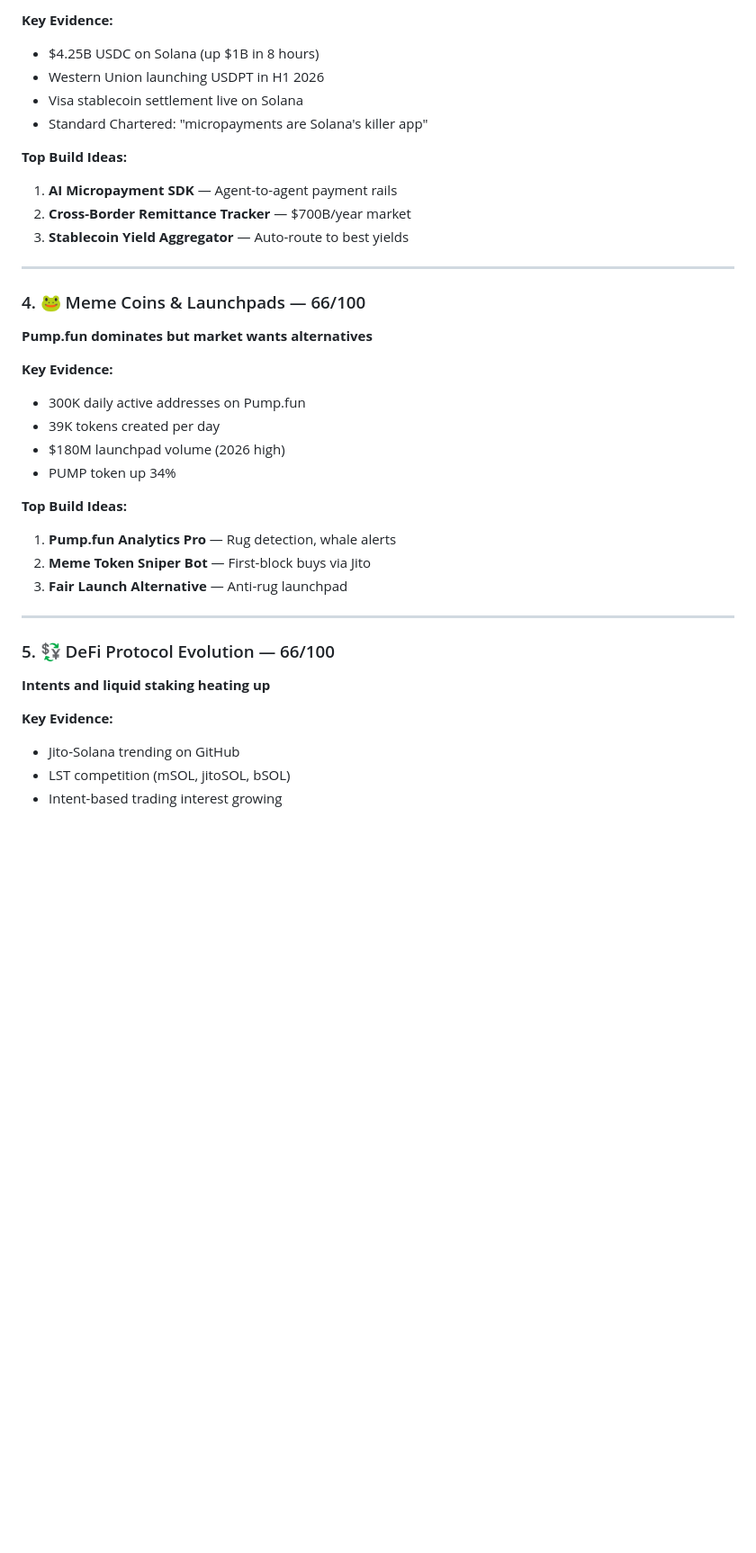
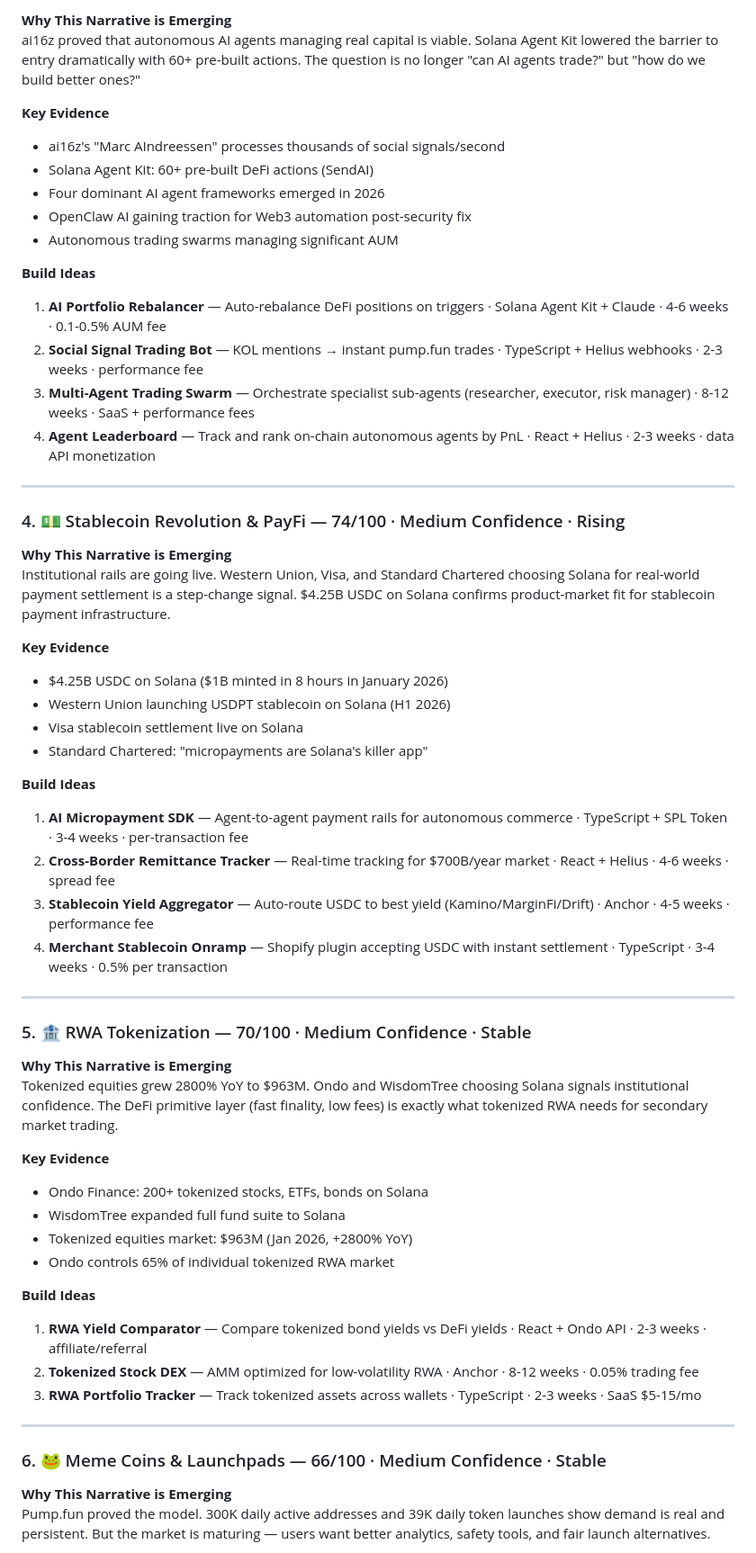
Before and after one commit to byte541/solana-narrative-radar, a Markdown page: narrative-report.md, the part around one of its changes. Shown at 90% size. Rendered like a GitHub page; blank space fills up the shorter version.

```diff
--- a/narrative-report.md
+++ b/narrative-report.md
@@ -80,38 +58,61 @@ solana-narrative-radar/
 
-**Key Evidence:**
-- $4.25B USDC on Solana (up $1B in 8 hours)
-- Western Union launching USDPT in H1 2026
+**Why This Narrative is Emerging**
+ai16z proved that autonomous AI agents managing real capital is viable. Solana Agent Kit lowered the barrier to entry dramatically with 60+ pre-built actions. The question is no longer "can AI agents trade?" but "how do we build better ones?"
+
+**Key Evidence**
+- ai16z's "Marc AIndreessen" processes thousands of social signals/second
+- Solana Agent Kit: 60+ pre-built DeFi actions (SendAI)
+- Four dominant AI agent frameworks emerged in 2026
+- OpenClaw AI gaining traction for Web3 automation post-security fix
+- Autonomous trading swarms managing significant AUM
+
+**Build Ideas**
+1. **AI Portfolio Rebalancer** — Auto-rebalance DeFi positions on triggers · Solana Agent Kit + Claude · 4-6 weeks · 0.1-0.5% AUM fee
+2. **Social Signal Trading Bot** — KOL mentions → instant pump.fun trades · TypeScript + Helius webhooks · 2-3 weeks · performance fee
+3. **Multi-Agent Trading Swarm** — Orchestrate specialist sub-agents (researcher, executor, risk manager) · 8-12 weeks · SaaS + performance fees
+4. **Agent Leaderboard** — Track and rank on-chain autonomous agents by PnL · React + Helius · 2-3 weeks · data API monetization
+
+---
+
+### 4. 💵 Stablecoin Revolution & PayFi — 74/100 · Medium Confidence · Rising
+
+**Why This Narrative is Emerging**
+Institutional rails are going live. Western Union, Visa, and Standard Chartered choosing Solana for real-world payment settlement is a step-change signal. $4.25B USDC on Solana confirms product-market fit for stablecoin payment infrastructure.
+
+**Key Evidence**
+- $4.25B USDC on Solana ($1B minted in 8 hours in January 2026)
+- Western Union launching USDPT stablecoin on Solana (H1 2026)
 - Visa stablecoin settlement live on Solana
 - Standard Chartered: "micropayments are Solana's killer app"
 
-**Top Build Ideas:**
-1. **AI Micropayment SDK** — Agent-to-agent payment rails
-2. **Cross-Border Remittance Tracker** — $700B/year market
-3. **Stablecoin Yield Aggregator** — Auto-route to best yields
+**Build Ideas**
+1. **AI Micropayment SDK** — Agent-to-agent payment rails for autonomous commerce · TypeScript + SPL Token · 3-4 weeks · per-transaction fee
+2. **Cross-Border Remittance Tracker** — Real-time tracking for $700B/year market · React + Helius · 4-6 weeks · spread fee
+3. **Stablecoin Yield Aggregator** — Auto-route USDC to best yield (Kamino/MarginFi/Drift) · Anchor · 4-5 weeks · performance fee
+4. **Merchant Stablecoin Onramp** — Shopify plugin accepting USDC with instant settlement · TypeScript · 3-4 weeks · 0.5% per transaction
 
 ---
 
-### 4. 🐸 Meme Coins & Launchpads — 66/100
-**Pump.fun dominates but market wants alternatives**
+### 5. 🏦 RWA Tokenization — 70/100 · Medium Confidence · Stable
 
-**Key Evidence:**
-- 300K daily active addresses on Pump.fun
-- 39K tokens created per day
-- $180M launchpad volume (2026 high)
-- PUMP token up 34%
+**Why This Narrative is Emerging**
+Tokenized equities grew 2800% YoY to $963M. Ondo and WisdomTree choosing Solana signals institutional confidence. The DeFi primitive layer (fast finality, low fees) is exactly what tokenized RWA needs for secondary market trading.
 
-**Top Build Ideas:**
-1. **Pump.fun Analytics Pro** — Rug detection, whale alerts
-2. **Meme Token Sniper Bot** — First-block buys via Jito
-3. **Fair Launch Alternative** — Anti-rug launchpad
+**Key Evidence**
+- Ondo Finance: 200+ tokenized stocks, ETFs, bonds on Solana
+- WisdomTree expanded full fund suite to Solana
+- Tokenized equities market: $963M (Jan 2026, +2800% YoY)
+- Ondo controls 65% of individual tokenized RWA market
+
+**Build Ideas**
+1. **RWA Yield Comparator** — Compare tokenized bond yields vs DeFi yields · React + Ondo API · 2-3 weeks · affiliate/referral
+2. **Tokenized Stock DEX** — AMM optimized for low-volatility RWA · Anchor · 8-12 weeks · 0.05% trading fee
+3. **RWA Portfolio Tracker** — Track tokenized assets across wallets · TypeScript · 2-3 weeks · SaaS $5-15/mo
 
 ---
 
-### 5. 💱 DeFi Protocol Evolution — 66/100
-**Intents and liquid staking heating up**
+### 6. 🐸 Meme Coins & Launchpads — 66/100 · Medium Confidence · Stable
 
-**Key Evidence:**
-- Jito-Solana trending on GitHub
-- LST competition (mSOL, jitoSOL, bSOL)
-- Intent-based trading interest growing
+**Why This Narrative is Emerging**
+Pump.fun proved the model. 300K daily active addresses and 39K daily token launches show demand is real and persistent. But the market is maturing — users want better analytics, safety tools, and fair launch alternatives.
 
```
Also changed, not shown: other parts of narrative-report.md (+75 -148 lines).
